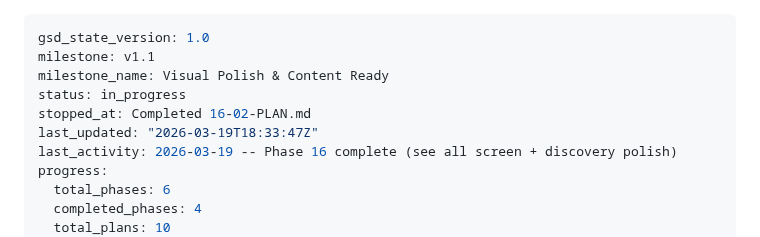
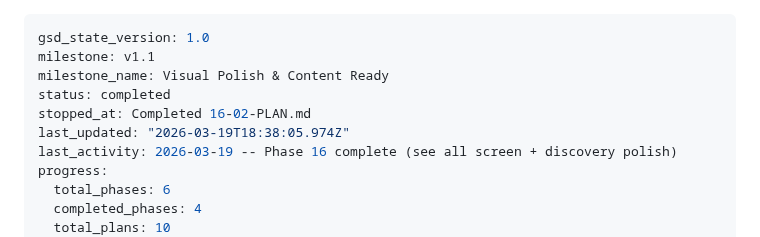
Before and after one commit to dogukartal/TheCook, a Markdown page: .planning/STATE.md, the part around the change. GitHub-like rendering.

Commit message:
docs(phase-16): complete phase execution

```diff
--- a/.planning/STATE.md
+++ b/.planning/STATE.md
@@ -2,9 +2,9 @@
 gsd_state_version: 1.0
 milestone: v1.1
 milestone_name: Visual Polish & Content Ready
-status: in_progress
+status: completed
 stopped_at: Completed 16-02-PLAN.md
-last_updated: "2026-03-19T18:33:47Z"
+last_updated: "2026-03-19T18:38:05.974Z"
 last_activity: 2026-03-19 -- Phase 16 complete (see all screen + discovery polish)
 progress:
   total_phases: 6
```
Also changed, not shown: .planning/ROADMAP.md (+1 -1 lines), 1 other file.
